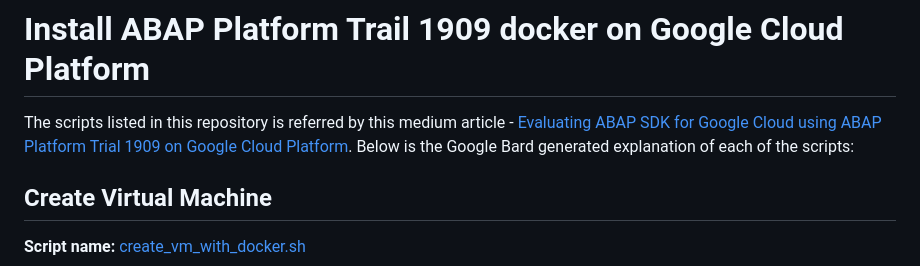
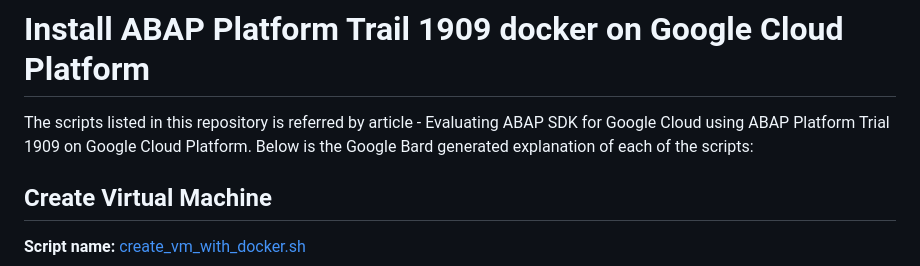
Before and after one commit to Bharani20/community, a Markdown page: blogs/abap-trial-docker-1909/README.md, the part around the change. GitHub-like rendering.

```diff
--- a/blogs/abap-trial-docker-1909/README.md
+++ b/blogs/abap-trial-docker-1909/README.md
@@ -1,6 +1,6 @@
 # Install ABAP Platform Trail 1909 docker on Google Cloud Platform
 
-The scripts listed in this repository is referred by this medium article - [Evaluating ABAP SDK for Google Cloud using ABAP Platform Trial 1909 on Google Cloud Platform](https://medium.com/google-cloud/evaluating-abap-sdk-for-google-cloud-using-abap-platform-trial-1909-on-google-cloud-platform-b69ce7adaa38).
+The scripts listed in this repository is referred by article - Evaluating ABAP SDK for Google Cloud using ABAP Platform Trial 1909 on Google Cloud Platform.
 Below is the Google Bard generated explanation of each of the scripts:
 
 ## Create Virtual Machine
```
